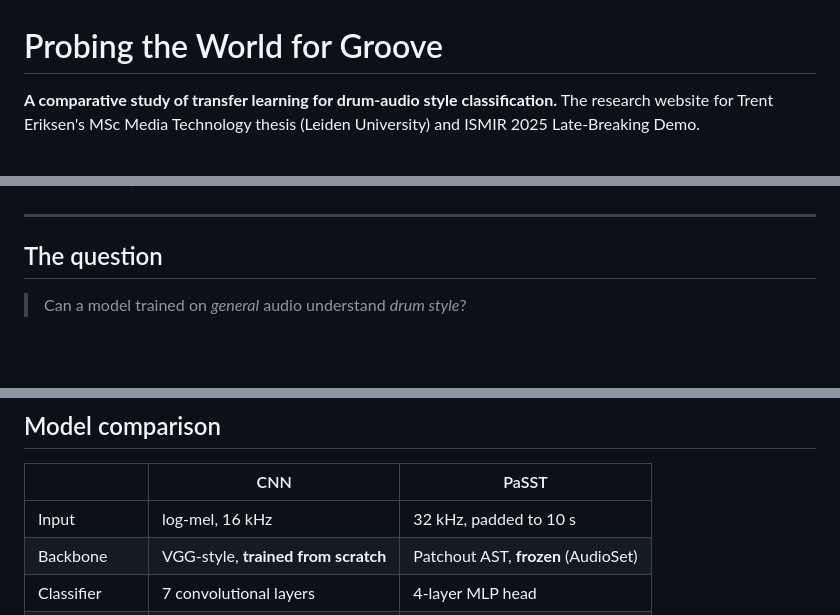
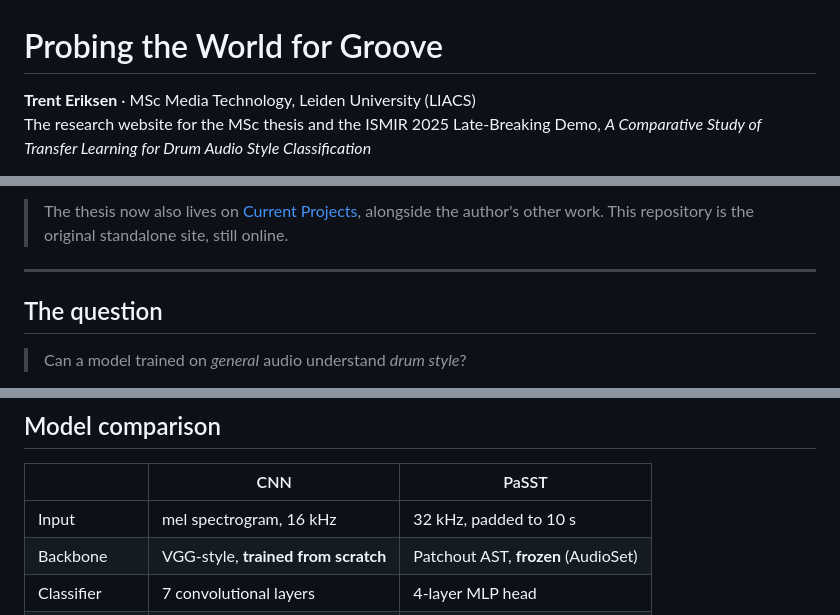
Before and after one commit to Grashopr-888/probing-the-world-for-groove, a Markdown page: README.md, 3 parts joined by grey strips. Rendered like a GitHub page; blank space fills up the shorter version.

```diff
--- a/README.md
+++ b/README.md
@@ -1,6 +1,6 @@
 # Probing the World for Groove
 
-**A comparative study of transfer learning for drum-audio style classification.**
-The research website for Trent Eriksen's MSc Media Technology thesis (Leiden University)
-and ISMIR 2025 Late-Breaking Demo.
+**Trent Eriksen** · MSc Media Technology, Leiden University (LIACS)<br>
+The research website for the MSc thesis and the ISMIR 2025 Late-Breaking Demo, *A Comparative Study of Transfer
+Learning for Drum Audio Style Classification*
 
@@ -12,3 +21,5 @@ and ISMIR 2025 Late-Breaking Demo.
+> The thesis now also lives on [Current Projects](https://grashopr-888.github.io/current-projects/projects/groove/),
+> alongside the author's other work. This repository is the original standalone site, still online.
 
 ---
 
@@ -41,7 +52,7 @@ fine-grained drum-style distinctions.
 
 | | CNN | PaSST |
 | --- | --- | --- |
-| Input | log-mel, 16 kHz | 32 kHz, padded to 10 s |
+| Input | mel spectrogram, 16 kHz | 32 kHz, padded to 10 s |
 | Backbone | VGG-style, **trained from scratch** | Patchout AST, **frozen** (AudioSet) |
 | Classifier | 7 convolutional layers | 4-layer MLP head |
 | Inductive bias | local spectro-temporal | transferred general-audio |
```
Also changed, not shown: other parts of README.md (+14 -5 lines).
